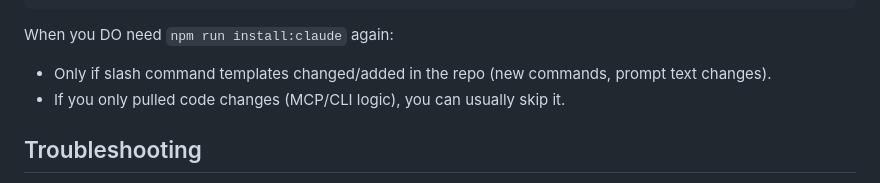
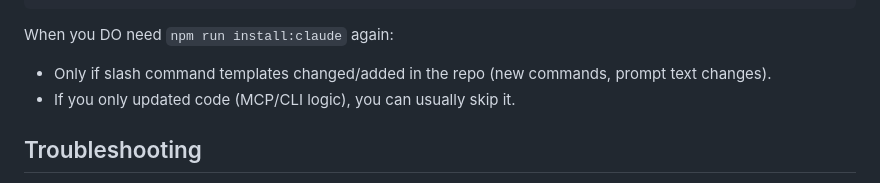
Before and after one commit to Backgoms/coplan, a Markdown page: README.md, the part around the change. Drawn GitHub-style.

Commit message:
docs: clarify update flow and command prefix

```diff
--- a/README.md
+++ b/README.md
@@ -83,7 +83,7 @@ npm run update
 When you DO need `npm run install:claude` again:
 
 - Only if slash command templates changed/added in the repo (new commands, prompt text changes).
-- If you only pulled code changes (MCP/CLI logic), you can usually skip it.
+- If you only updated code (MCP/CLI logic), you can usually skip it.
 
 ## Troubleshooting
 
```
